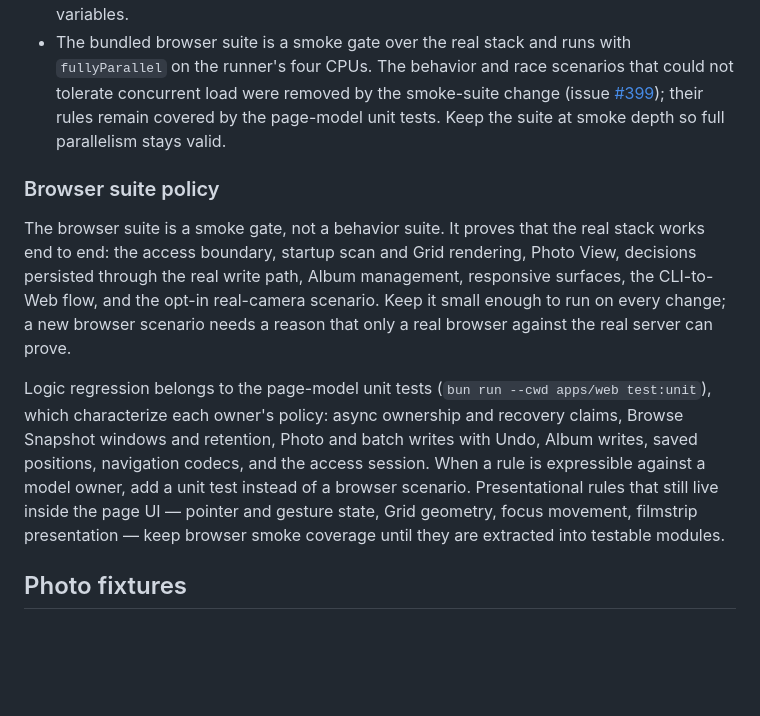
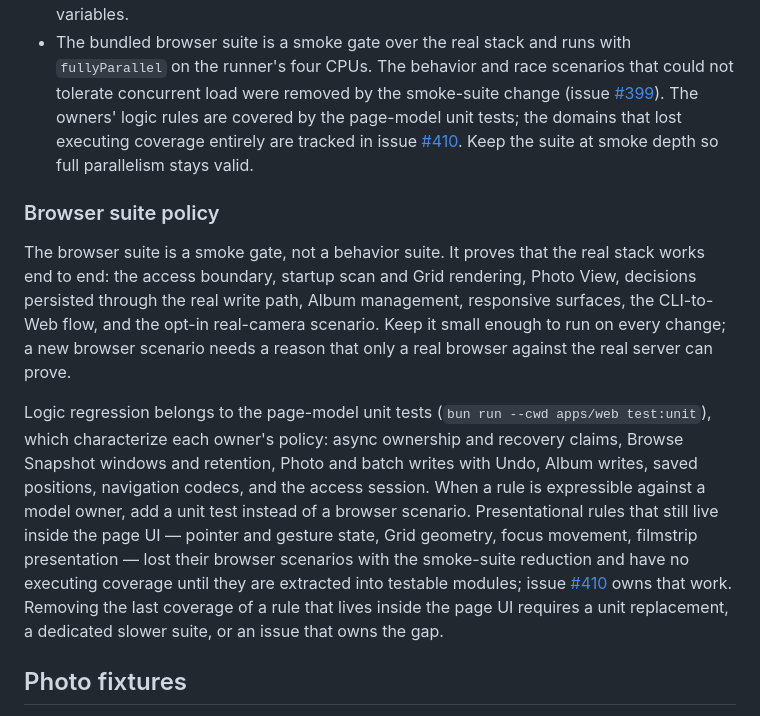
Before and after one commit to suraciii/slipstream, a Markdown page: CONTRIBUTING.md, the part around the change. GitHub-like rendering; blank space fills up the shorter version.

```diff
--- a/CONTRIBUTING.md
+++ b/CONTRIBUTING.md
@@ -153,15 +153,17 @@ check, so the gate keeps one runner and reuses work instead of adding runners:
 - The bundled browser suite is a smoke gate over the real stack and runs with
   `fullyParallel` on the runner's four CPUs. The behavior and race scenarios
   that could not tolerate concurrent load were removed by the smoke-suite
-  change (issue [#399](https://github.com/suraciii/slipstream/issues/399));
-  their rules remain covered by the page-model unit tests. Keep the suite at
-  smoke depth so full parallelism stays valid.
+  change (issue [#399](https://github.com/suraciii/slipstream/issues/399)).
+  The owners' logic rules are covered by the page-model unit tests; the
+  domains that lost executing coverage entirely are tracked in
+  issue [#410](https://github.com/suraciii/slipstream/issues/410). Keep the
+  suite at smoke depth so full parallelism stays valid.
 
 ### Browser suite policy
 
 The browser suite is a smoke gate, not a behavior suite. It proves that the real stack works end to end: the access boundary, startup scan and Grid rendering, Photo View, decisions persisted through the real write path, Album management, responsive surfaces, the CLI-to-Web flow, and the opt-in real-camera scenario. Keep it small enough to run on every change; a new browser scenario needs a reason that only a real browser against the real server can prove.
 
-Logic regression belongs to the page-model unit tests (`bun run --cwd apps/web test:unit`), which characterize each owner's policy: async ownership and recovery claims, Browse Snapshot windows and retention, Photo and batch writes with Undo, Album writes, saved positions, navigation codecs, and the access session. When a rule is expressible against a model owner, add a unit test instead of a browser scenario. Presentational rules that still live inside the page UI — pointer and gesture state, Grid geometry, focus movement, filmstrip presentation — keep browser smoke coverage until they are extracted into testable modules.
+Logic regression belongs to the page-model unit tests (`bun run --cwd apps/web test:unit`), which characterize each owner's policy: async ownership and recovery claims, Browse Snapshot windows and retention, Photo and batch writes with Undo, Album writes, saved positions, navigation codecs, and the access session. When a rule is expressible against a model owner, add a unit test instead of a browser scenario. Presentational rules that still live inside the page UI — pointer and gesture state, Grid geometry, focus movement, filmstrip presentation — lost their browser scenarios with the smoke-suite reduction and have no executing coverage until they are extracted into testable modules; issue [#410](https://github.com/suraciii/slipstream/issues/410) owns that work. Removing the last coverage of a rule that lives inside the page UI requires a unit replacement, a dedicated slower suite, or an issue that owns the gap.
 
 ## Photo fixtures
 
```
Also changed, not shown: design/web-frontend-architecture.md (+19 -6 lines).
